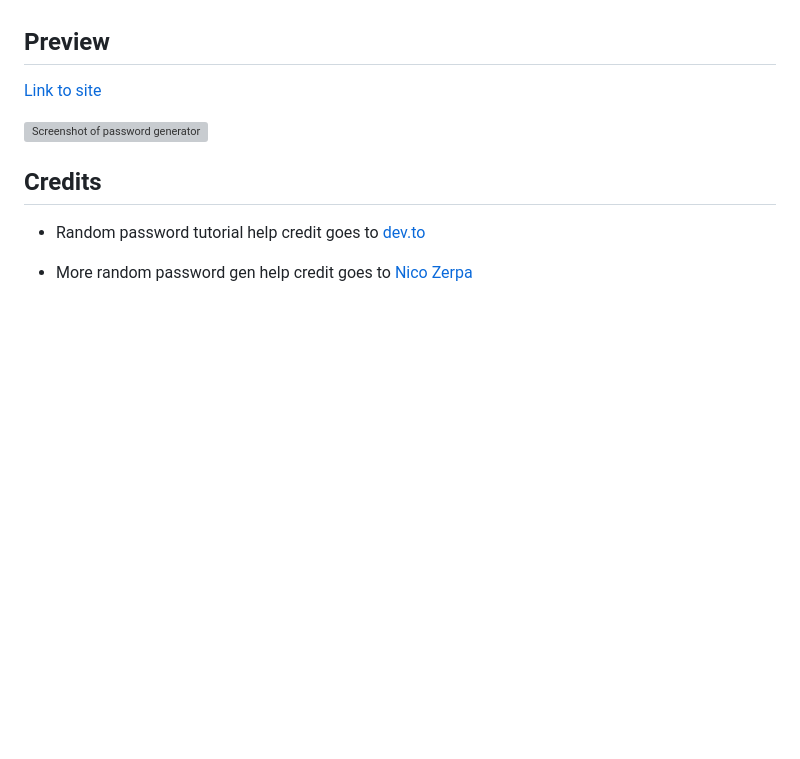
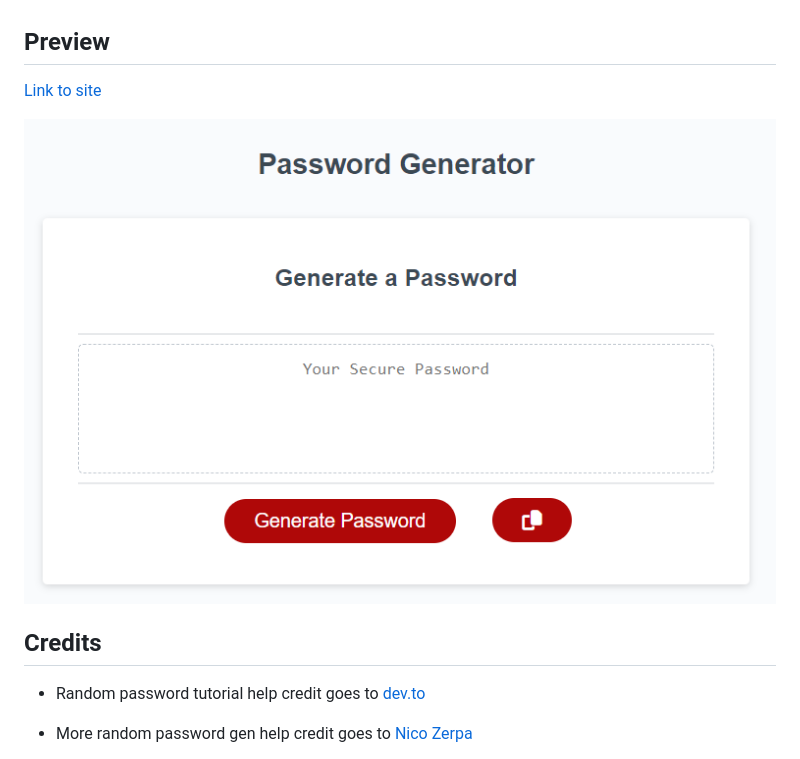
Before and after one commit to justjenb/password_generator, a Markdown page: README.md, the part around the change printed below. GitHub-like rendering; pictures changed too: assets/img/pgen.png (added); blank space fills up the shorter version; grey boxes are pictures that could not be loaded.

Commit message:
Added link to site and screenshot to README file

```diff
--- a/README.md
+++ b/README.md
@@ -38,5 +38,5 @@ No installation required, but if you want to run this locally:
 
-![Screenshot of password generator](./assets/images/screenshot.png)
+![Screenshot of password generator](./assets/img/pgen.png)
 
 ## Credits
 
```
Also changed, not shown: other parts of README.md (+1 -1 lines), 1 other file.
